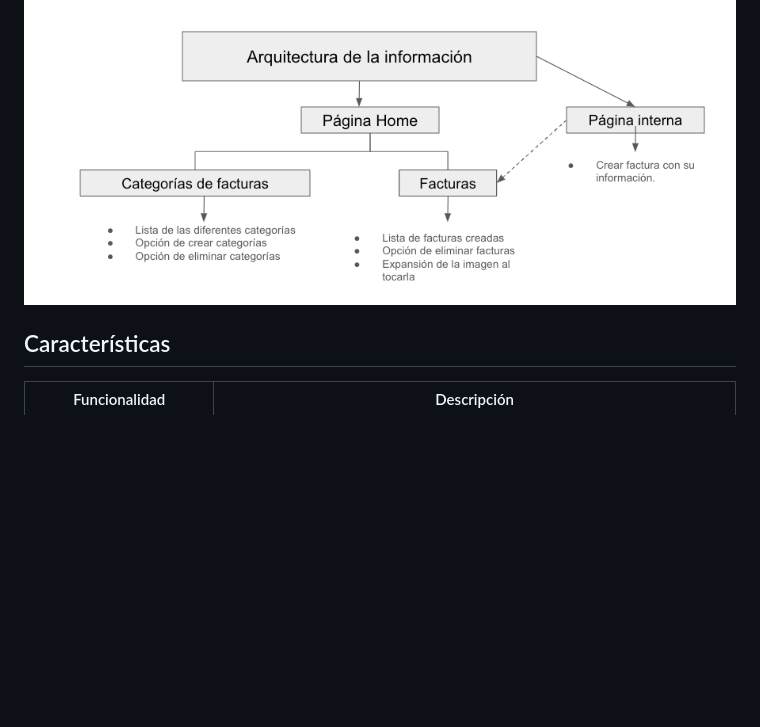
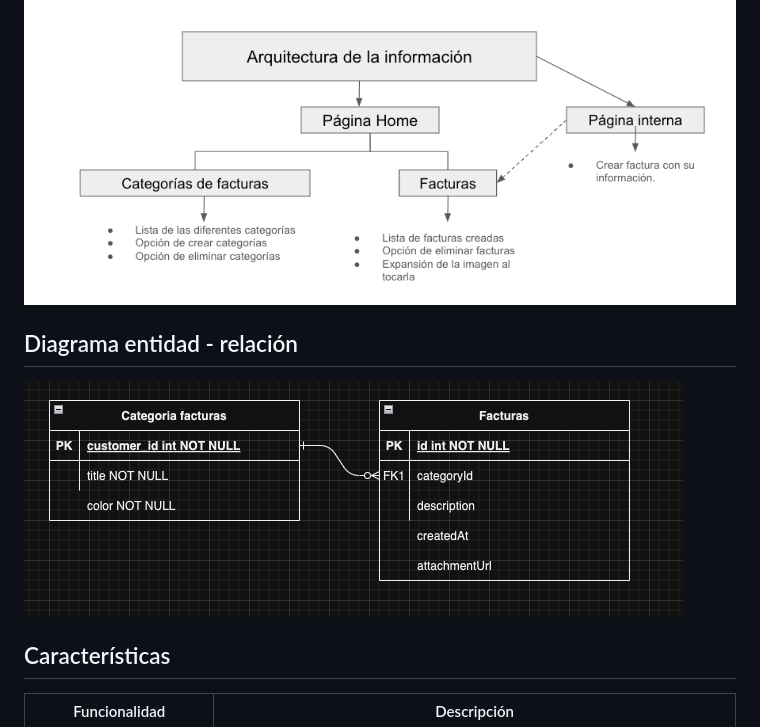
Before and after one commit to SergioCamiloCastillo/factura24-app, a Markdown page: README.md, the part around the change. Drawn GitHub-style; pictures changed too: image-1.png (added); blank space fills up the shorter version.

Commit message:
end project with readme completed

```diff
--- a/README.md
+++ b/README.md
@@ -7,6 +7,9 @@ Desarrollé una aplicación en Flutter compatible con iOS y Android, diseñada c
 ## Arquitectura de la información
 
 ![alt text](image.png)
+
+## Diagrama entidad - relación
+![alt text](image-1.png)
 
 
 ## Características
```
